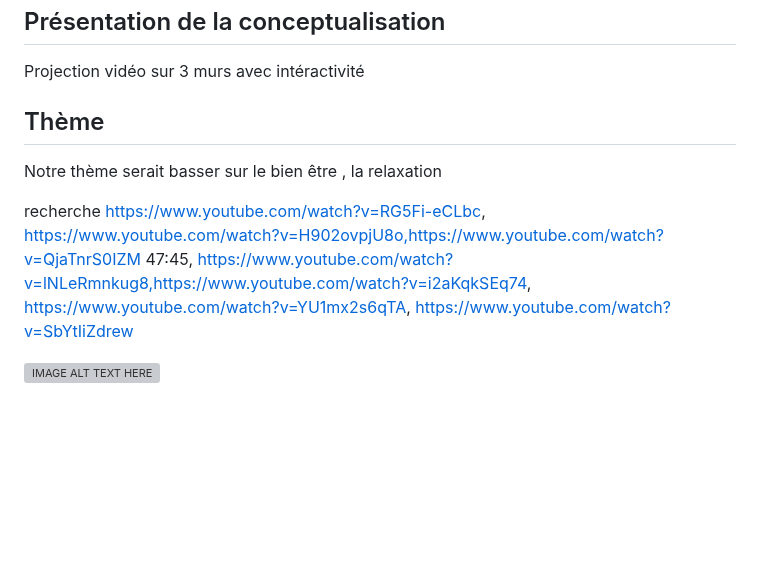
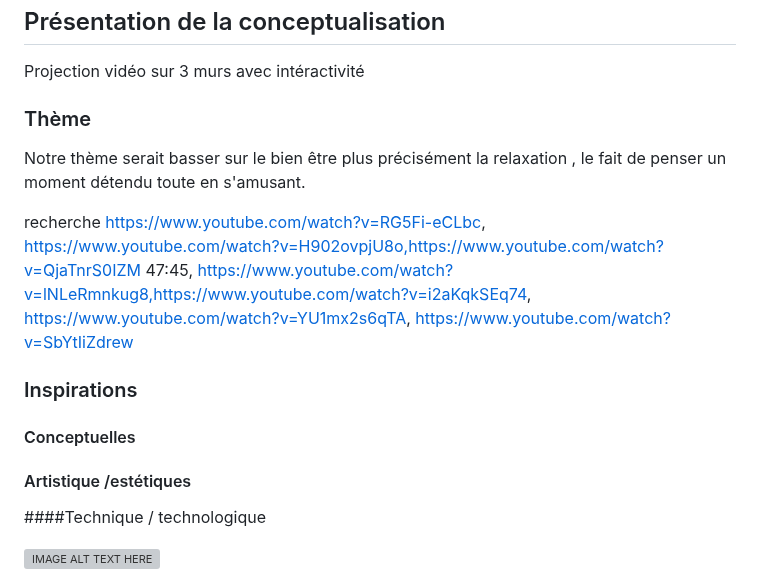
Before and after one commit to lauriehoude/Portfolio_LH, a Markdown page: README.md, the part around the change. Rendered like a GitHub page; blank space fills up the shorter version; grey boxes are pictures that could not be loaded.

```diff
--- a/README.md
+++ b/README.md
@@ -1,10 +1,15 @@
 # Vidéo Intéractive
 ## Présentation de la conceptualisation
 Projection vidéo sur 3 murs avec intéractivité
-## Thème
-Notre thème serait basser sur le bien être , la relaxation
+### Thème
+Notre thème serait basser sur le bien être plus précisément la relaxation , le fait de penser un moment détendu toute en s'amusant.
 
 recherche https://www.youtube.com/watch?v=RG5Fi-eCLbc, https://www.youtube.com/watch?v=H902ovpjU8o,https://www.youtube.com/watch?v=QjaTnrS0IZM 47:45, https://www.youtube.com/watch?v=lNLeRmnkug8,https://www.youtube.com/watch?v=i2aKqkSEq74, https://www.youtube.com/watch?v=YU1mx2s6qTA, https://www.youtube.com/watch?v=SbYtIiZdrew
+
+### Inspirations
+#### Conceptuelles
+#### Artistique /estétiques
+####Technique / technologique
 
 
 [![IMAGE ALT TEXT HERE](https://i0.wp.com/www.nature-graphique.com/wp-content/uploads/2014/01/kids.jpg?resize=660%2C660&ssl=1)](https://www.youtube.com/watch?v=8IeWIiVk88w)
```
